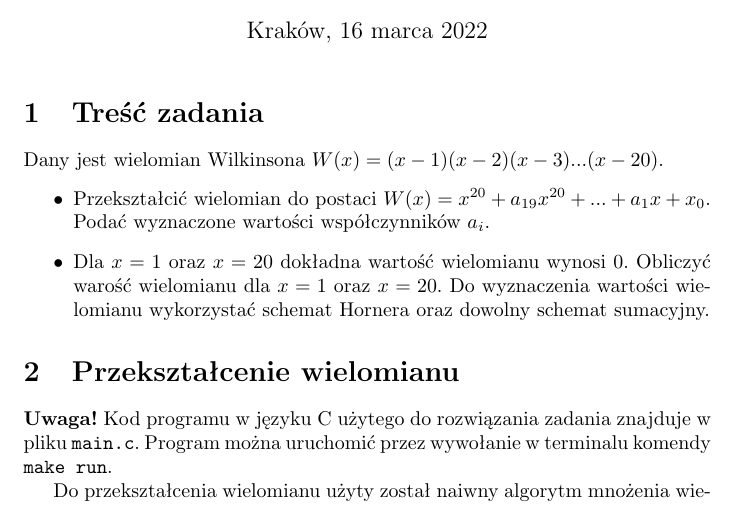
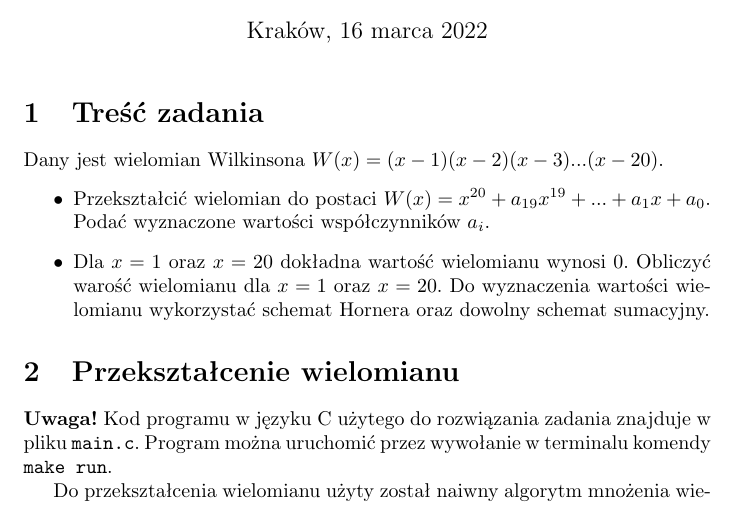
Before and after one commit to LVala/AGH-MOwNiT, a LaTeX document (lab_1/spr.tex): part of page 1 of 3, cut so that both start at the same text. Compiled offline with pdfLaTeX.

Commit message:
Minor fixes

```diff
--- a/lab_1/spr.tex
+++ b/lab_1/spr.tex
@@ -18,7 +18,7 @@
 Dany jest wielomian Wilkinsona $W(x)=(x-1)(x-2)(x-3)...(x-20)$.
 \begin{itemize}
     \item
-    Przekształcić wielomian do postaci $W(x)=x^{20}+a_{19}x^{20}+...+a_1x+x_0$. Podać wyznaczone wartości współczynników $a_i$.
+    Przekształcić wielomian do postaci $W(x)=x^{20}+a_{19}x^{19}+...+a_1x+a_0$. Podać wyznaczone wartości współczynników $a_i$.
     \item
     Dla $x=1$ oraz $x=20$ dokładna wartość wielomianu wynosi $0$. Obliczyć warość wielomianu dla $x=1$ oraz $x=20$. Do wyznaczenia wartości wielomianu wykorzystać schemat Hornera oraz dowolny schemat sumacyjny.
 \end{itemize}
```
Also changed, not shown: lab_1/spr.pdf.
